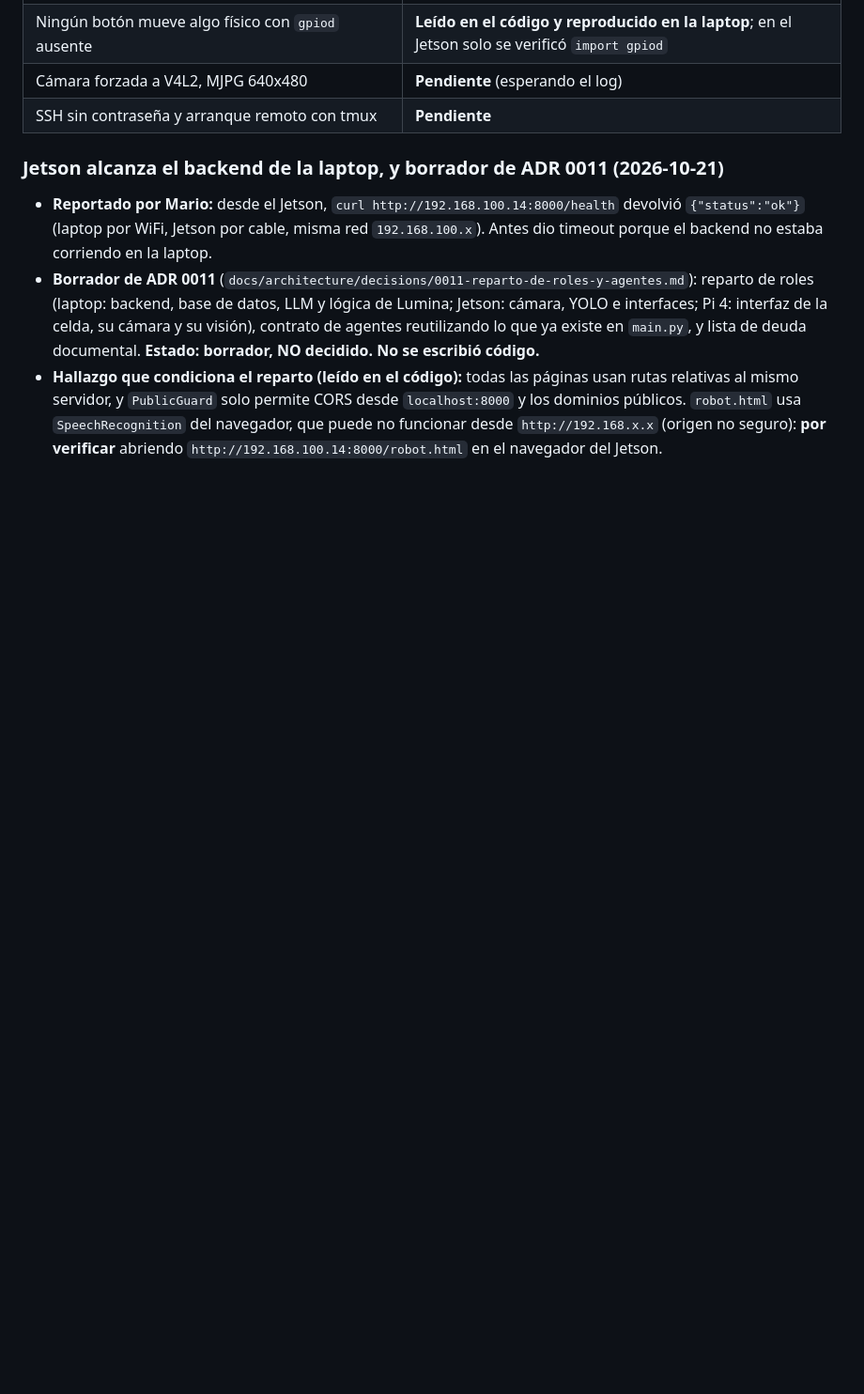
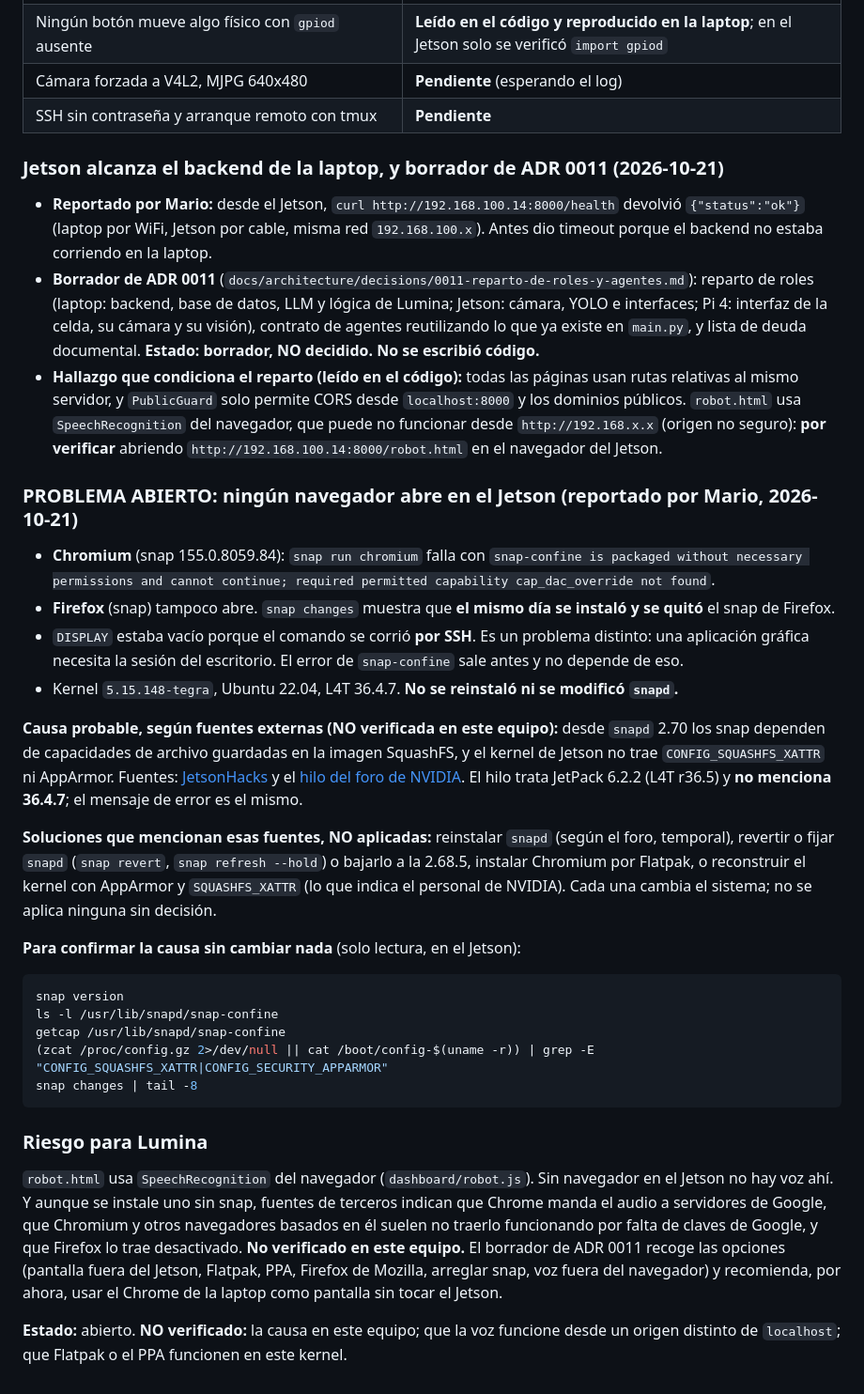
Before and after one commit to MarioMendez-123/INTEGRADORA, a Markdown page: docs/jetson/BITACORA_JETSON.md, the part around the change. Shown at 94% size. Rendered like a GitHub page; blank space fills up the shorter version.

Commit message:
Anota el problema abierto de navegadores del Jetson y suma opciones al ADR 0011
Chromium y Firefox (snap) no abren en el Jetson: snap-confine no encuentra la
capacidad cap_dac_override. Se registra como problema abierto en la bitacora,
con la causa probable segun fuentes externas (sin verificar en este equipo),
las soluciones que no se aplican y los comandos de solo lectura para
confirmarla, y como riesgo para la voz de Lumina. El borrador de ADR 0011 gana
una seccion para mostrar las interfaces sin depender de snaps, con seis
opciones y la recomendacion de usar por ahora el Chrome de la laptop. No se
modifico snapd ni nada del Jetson.

Co-Authored-By: Claude Sonnet 5.5 <noreply@anthropic.com>

````diff
--- a/docs/jetson/BITACORA_JETSON.md
+++ b/docs/jetson/BITACORA_JETSON.md
@@ -638,3 +638,50 @@ para no abrir GPIO) quedan como propuesta, a decidir por Mario.
   dominios públicos. `robot.html` usa `SpeechRecognition` del navegador, que puede no funcionar
   desde `http://192.168.x.x` (origen no seguro): **por verificar** abriendo
   `http://192.168.100.14:8000/robot.html` en el navegador del Jetson.
+
+### PROBLEMA ABIERTO: ningún navegador abre en el Jetson (reportado por Mario, 2026-10-21)
+
+- **Chromium** (snap 155.0.8059.84): `snap run chromium` falla con
+  `snap-confine is packaged without necessary permissions and cannot continue; required permitted
+  capability cap_dac_override not found`.
+- **Firefox** (snap) tampoco abre. `snap changes` muestra que **el mismo día se instaló y se quitó**
+  el snap de Firefox.
+- `DISPLAY` estaba vacío porque el comando se corrió **por SSH**. Es un problema distinto: una
+  aplicación gráfica necesita la sesión del escritorio. El error de `snap-confine` sale antes y no
+  depende de eso.
+- Kernel `5.15.148-tegra`, Ubuntu 22.04, L4T 36.4.7. **No se reinstaló ni se modificó `snapd`.**
+
+**Causa probable, según fuentes externas (NO verificada en este equipo):** desde `snapd` 2.70 los
+snap dependen de capacidades de archivo guardadas en la imagen SquashFS, y el kernel de Jetson no
+trae `CONFIG_SQUASHFS_XATTR` ni AppArmor. Fuentes:
+[JetsonHacks](https://jetsonhacks.com/2025/07/12/why-chromium-suddenly-broke-on-jetson-orin-and-how-to-bring-it-back/)
+y el [hilo del foro de NVIDIA](https://forums.developer.nvidia.com/t/jetpack6-2-2-snap-issue-is-back/359806).
+El hilo trata JetPack 6.2.2 (L4T r36.5) y **no menciona 36.4.7**; el mensaje de error es el mismo.
+
+**Soluciones que mencionan esas fuentes, NO aplicadas:** reinstalar `snapd` (según el foro,
+temporal), revertir o fijar `snapd` (`snap revert`, `snap refresh --hold`) o bajarlo a la 2.68.5,
+instalar Chromium por Flatpak, o reconstruir el kernel con AppArmor y `SQUASHFS_XATTR` (lo que
+indica el personal de NVIDIA). Cada una cambia el sistema; no se aplica ninguna sin decisión.
+
+**Para confirmar la causa sin cambiar nada** (solo lectura, en el Jetson):
+
+```bash
+snap version
+ls -l /usr/lib/snapd/snap-confine
+getcap /usr/lib/snapd/snap-confine
+(zcat /proc/config.gz 2>/dev/null || cat /boot/config-$(uname -r)) | grep -E "CONFIG_SQUASHFS_XATTR|CONFIG_SECURITY_APPARMOR"
+snap changes | tail -8
+```
+
+### Riesgo para Lumina
+
+`robot.html` usa `SpeechRecognition` del navegador (`dashboard/robot.js`). Sin navegador en el
+Jetson no hay voz ahí. Y aunque se instale uno sin snap, fuentes de terceros indican que Chrome
+manda el audio a servidores de Google, que Chromium y otros navegadores basados en él suelen no
+traerlo funcionando por falta de claves de Google, y que Firefox lo trae desactivado. **No
+verificado en este equipo.** El borrador de ADR 0011 recoge las opciones (pantalla fuera del
+Jetson, Flatpak, PPA, Firefox de Mozilla, arreglar snap, voz fuera del navegador) y recomienda,
+por ahora, usar el Chrome de la laptop como pantalla sin tocar el Jetson.
+
+**Estado:** abierto. **NO verificado:** la causa en este equipo; que la voz funcione desde un origen
+distinto de `localhost`; que Flatpak o el PPA funcionen en este kernel.
````
Also changed, not shown: 1 other file.
